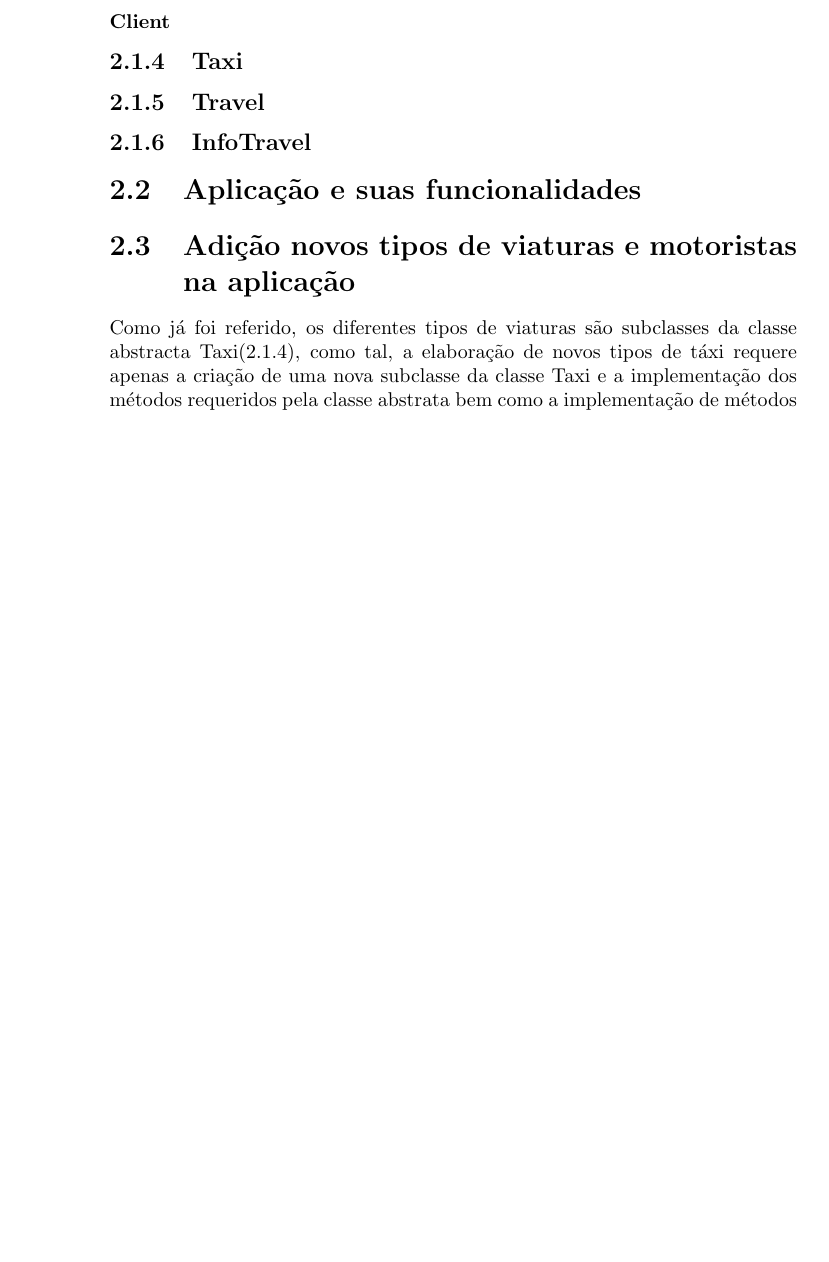
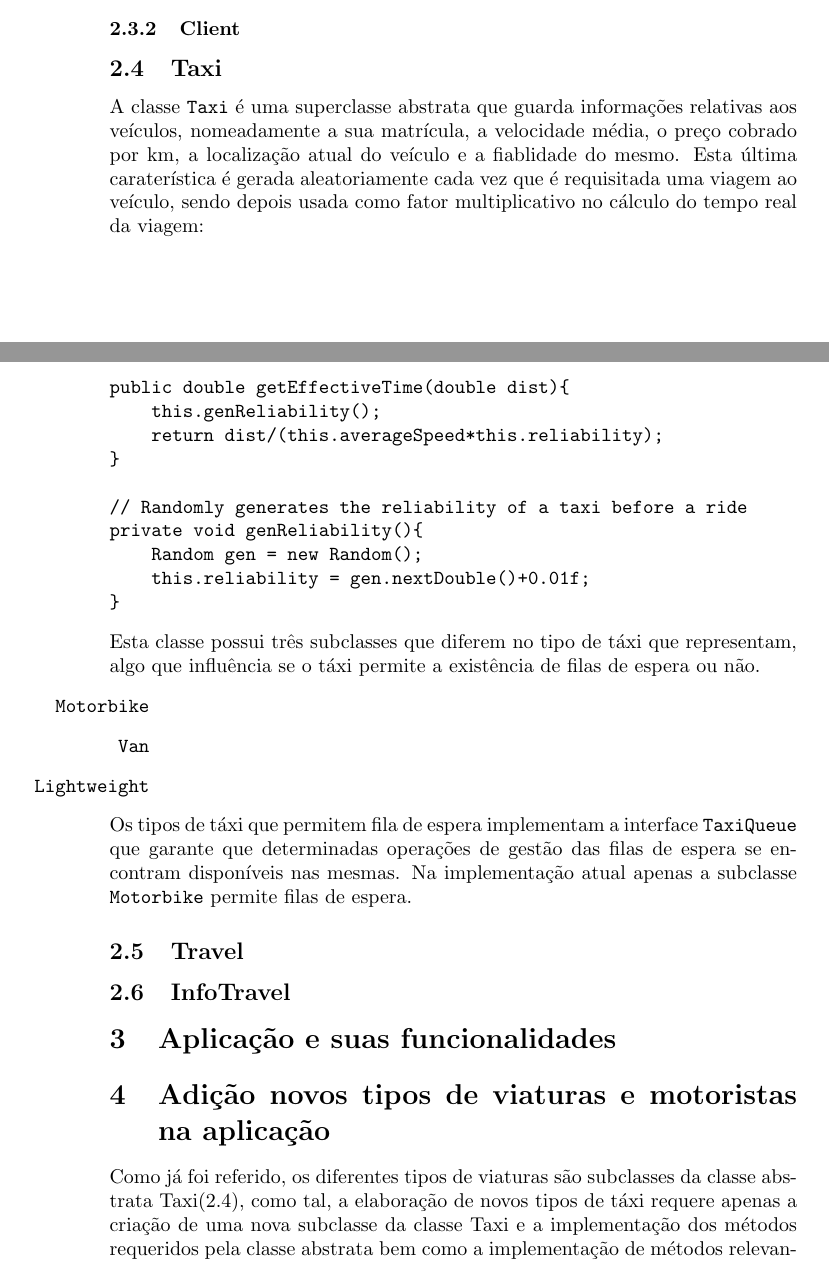
Before and after one commit to jcm300/UmER, a LaTeX document (Report/relatorio.tex): part of page 6 of 7 before the commit and two parts of pages 4 and 5 of 6 after it, the two joined at a grey line, cut so that both start at the same text, the shorter picture padded with empty space. Compiled offline with pdfLaTeX.

Commit message:
Report progress

```diff
--- a/Report/relatorio.tex
+++ b/Report/relatorio.tex
@@ -1,4 +1,4 @@
-\documentclass[a4paper,10pt,portuguese]{report}
+\documentclass[a4paper,10pt,portuguese]{article}
 \usepackage[utf8]{inputenc}
 \usepackage[portuguese]{babel}
 \usepackage{ragged2e}
@@ -69,12 +68,32 @@ Sendo esta subclasse de \texttt{Account} herda tudo dessa classe, acrescentando
 \subsubsection{Client}
 \subsection{Taxi}
 \label{Taxi}
-\label{Motorbike}
+A classe \texttt{Taxi} é uma superclasse abstrata que guarda informações relativas aos veículos, nomeadamente a sua matrícula, a velocidade média, o preço cobrado por km, a localização atual do veículo e a fiablidade do mesmo. Esta última caraterística é gerada aleatoriamente cada vez que é requisitada uma viagem ao veículo, sendo depois usada como fator multiplicativo no cálculo do tempo real da viagem:
+\begin{verbatim}
+public double getEffectiveTime(double dist){
+    this.genReliability();
+    return dist/(this.averageSpeed*this.reliability);
+}
+
+// Randomly generates the reliability of a taxi before a ride
+private void genReliability(){
+    Random gen = new Random();
+    this.reliability = gen.nextDouble()+0.01f;
+}
+\end{verbatim}
+Esta classe possui três subclasses que diferem no tipo de táxi que representam, algo que influência se o táxi permite a existência de filas de espera ou não.
+\begin{itemize}
+	\item[\texttt{Motorbike\label{Motorbike}}]
+	\item[\texttt{Van}]
+	\item[\texttt{Lightweight}]
+\end{itemize}
+Os tipos de táxi que permitem fila de espera implementam a interface \texttt{TaxiQueue} que garante que determinadas operações de gestão das filas de espera se encontram disponíveis nas mesmas. Na implementação atual apenas a subclasse \texttt{Motorbike} permite filas de espera.
 \subsection{Travel}
 \subsection{InfoTravel}
 
 \section{Aplicação e suas funcionalidades}
 
 \section{Adição novos tipos de viaturas e motoristas na aplicação}
-Como já foi referido, os diferentes tipos de viaturas são subclasses da classe abstracta Taxi(\ref{Taxi}), como tal, a elaboração de novos tipos de táxi requere apenas a criação de uma nova subclasse da classe Taxi e a implementação dos métodos requeridos pela classe abstrata bem como a implementação de métodos relevantes ao tipo de táxi em questão, por exemplo, um táxi do tipo TucTuc poderia suportar filas de espera visto se tratar de um tipo de veículo peculiar, como a mota(\ref{Motorbike}).
+Como já foi referido, os diferentes tipos de viaturas são subclasses da classe abstrata Taxi(\ref{Taxi}), como tal, a elaboração de novos tipos de táxi requere apenas a criação de uma nova subclasse da classe Taxi e a implementação dos métodos requeridos pela classe abstrata bem como a implementação de métodos relevantes ao tipo de táxi em questão, por exemplo, um táxi do tipo TucTuc poderia suportar filas de espera visto se tratar de um tipo de veículo peculiar, como a mota(\ref{Motorbike}).
+\newpage
 
```
Also changed, not shown: Report/relatorio.tex (11 more changed lines).
